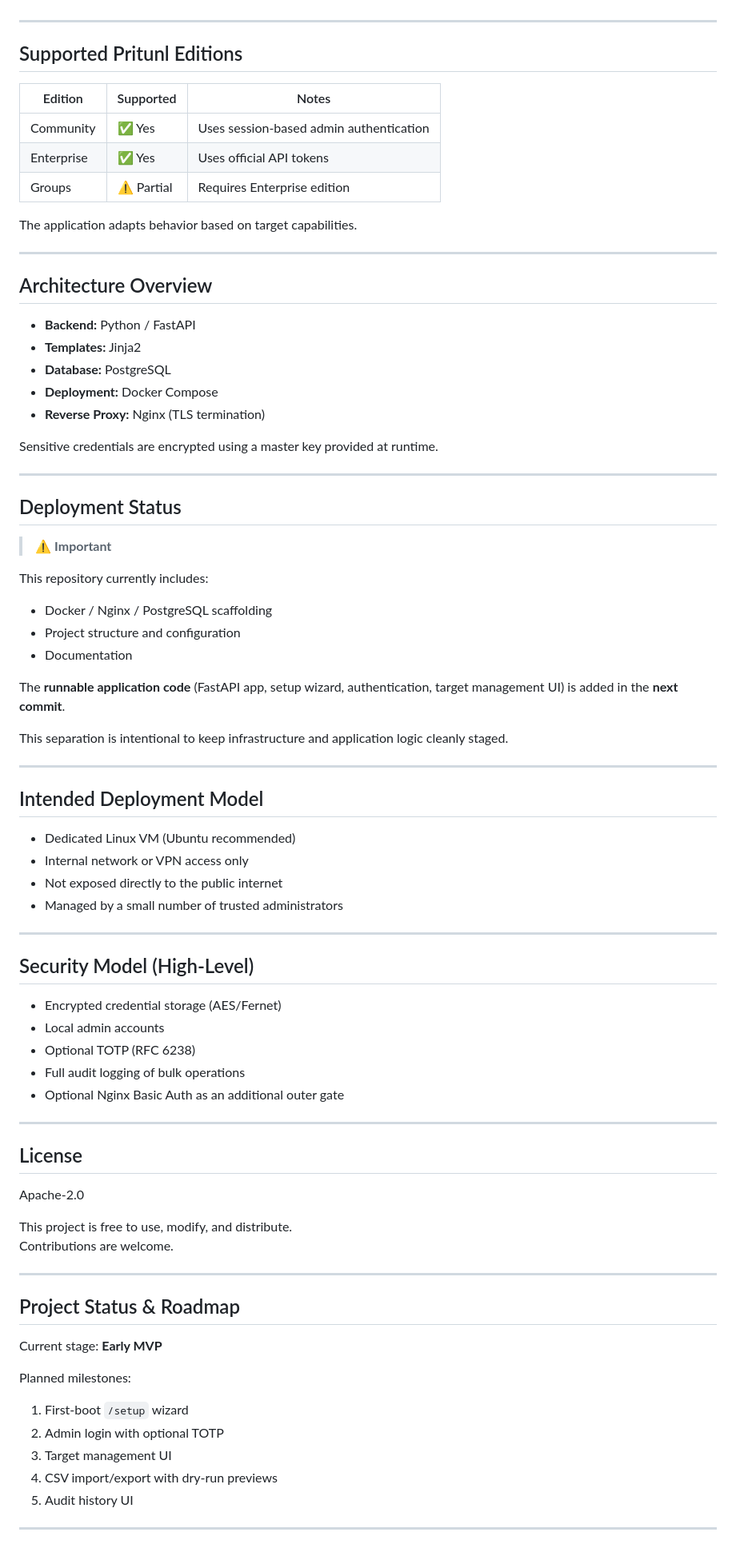
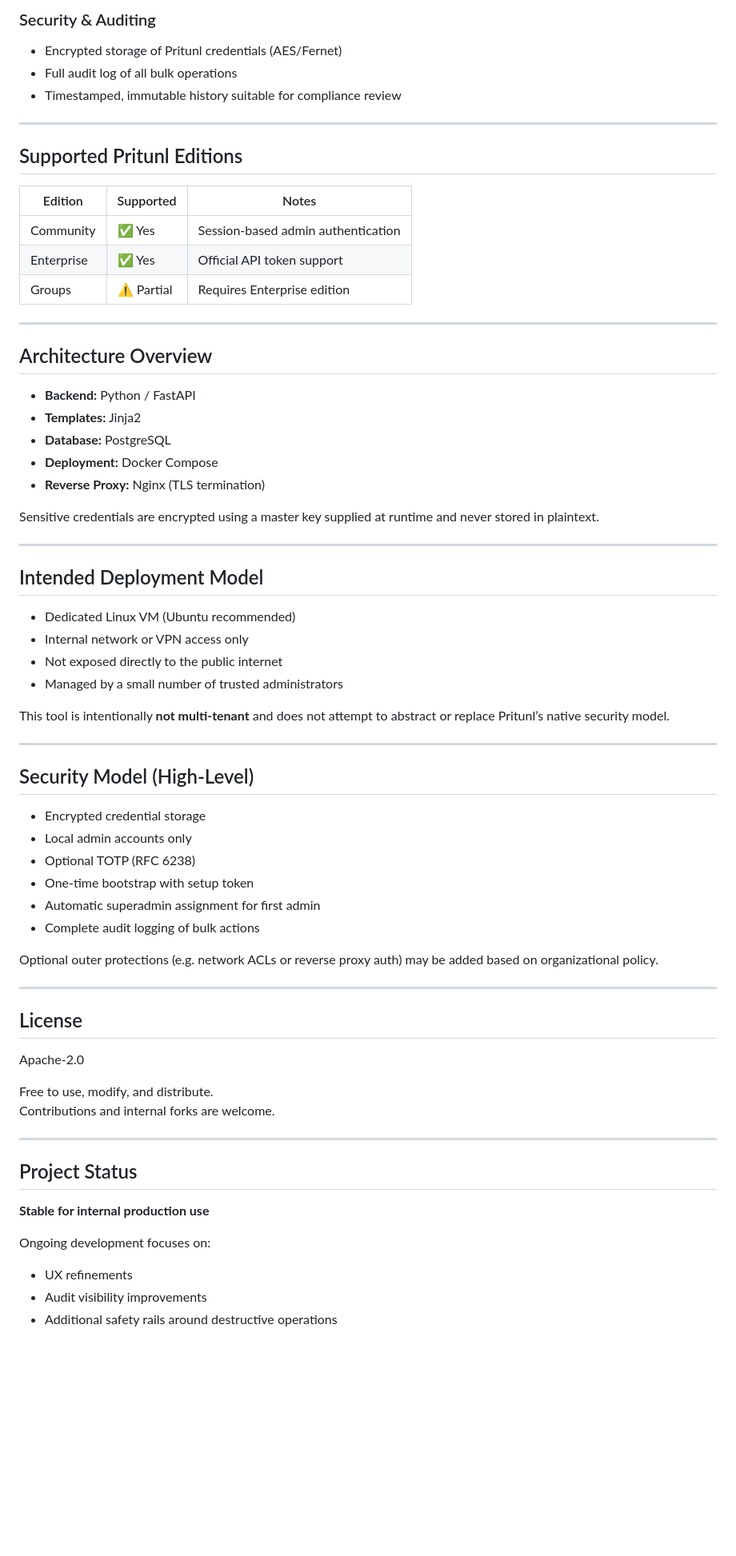
Before and after one commit to SDenbow/pritunl-bulk-admin, a Markdown page: README.md, the part around one of its changes. Shown at 80% size. GitHub-like rendering; blank space fills up the shorter version.

```diff
--- a/README.md
+++ b/README.md
@@ -54,3 +70,7 @@ This tool is intended for **operations and infrastructure administrators only**.
+### Security & Auditing
+- Encrypted storage of Pritunl credentials (AES/Fernet)
+- Full audit log of all bulk operations
+- Timestamped, immutable history suitable for compliance review
 
 ---
 
@@ -58,11 +78,9 @@ This tool is intended for **operations and infrastructure administrators only**.
 
 | Edition        | Supported | Notes |
 |---------------|-----------|------|
-| Community     | ✅ Yes     | Uses session-based admin authentication |
-| Enterprise    | ✅ Yes     | Uses official API tokens |
+| Community     | ✅ Yes     | Session-based admin authentication |
+| Enterprise    | ✅ Yes     | Official API token support |
 | Groups        | ⚠️ Partial | Requires Enterprise edition |
-
-The application adapts behavior based on target capabilities.
 
 ---
 
@@ -74,23 +92,7 @@ The application adapts behavior based on target capabilities.
 - **Deployment:** Docker Compose
 - **Reverse Proxy:** Nginx (TLS termination)
 
-Sensitive credentials are encrypted using a master key provided at runtime.
-
----
-
-## Deployment Status
-
-> ⚠️ **Important**
-
-This repository currently includes:
-
-- Docker / Nginx / PostgreSQL scaffolding
-- Project structure and configuration
-- Documentation
-
-The **runnable application code** (FastAPI app, setup wizard, authentication, target management UI) is added in the **next commit**.
-
-This separation is intentional to keep infrastructure and application logic cleanly staged.
+Sensitive credentials are encrypted using a master key supplied at runtime and never stored in plaintext.
 
 ---
 
@@ -101,15 +103,20 @@ This separation is intentional to keep infrastructure and application logic clea
 - Not exposed directly to the public internet
 - Managed by a small number of trusted administrators
 
+This tool is intentionally **not multi-tenant** and does not attempt to abstract or replace Pritunl’s native security model.
+
 ---
 
 ## Security Model (High-Level)
 
-- Encrypted credential storage (AES/Fernet)
-- Local admin accounts
+- Encrypted credential storage
+- Local admin accounts only
 - Optional TOTP (RFC 6238)
-- Full audit logging of bulk operations
-- Optional Nginx Basic Auth as an additional outer gate
+- One-time bootstrap with setup token
+- Automatic superadmin assignment for first admin
+- Complete audit logging of bulk actions
+
+Optional outer protections (e.g. network ACLs or reverse proxy auth) may be added based on organizational policy.
 
 ---
 
@@ -117,21 +124,17 @@ This separation is intentional to keep infrastructure and application logic clea
 
 Apache-2.0
 
-This project is free to use, modify, and distribute.
-Contributions are welcome.
+Free to use, modify, and distribute.
+Contributions and internal forks are welcome.
 
 ---
 
-## Project Status & Roadmap
+## Project Status
 
-Current stage: **Early MVP**
+**Stable for internal production use**
 
-Planned milestones:
+Ongoing development focuses on:
 
-1. First-boot `/setup` wizard
-2. Admin login with optional TOTP
-3. Target management UI
-4. CSV import/export with dry-run previews
-5. Audit history UI
-
----
+- UX refinements
+- Audit visibility improvements
+- Additional safety rails around destructive operations
```
Also changed, not shown: other parts of README.md (+32 -16 lines).
